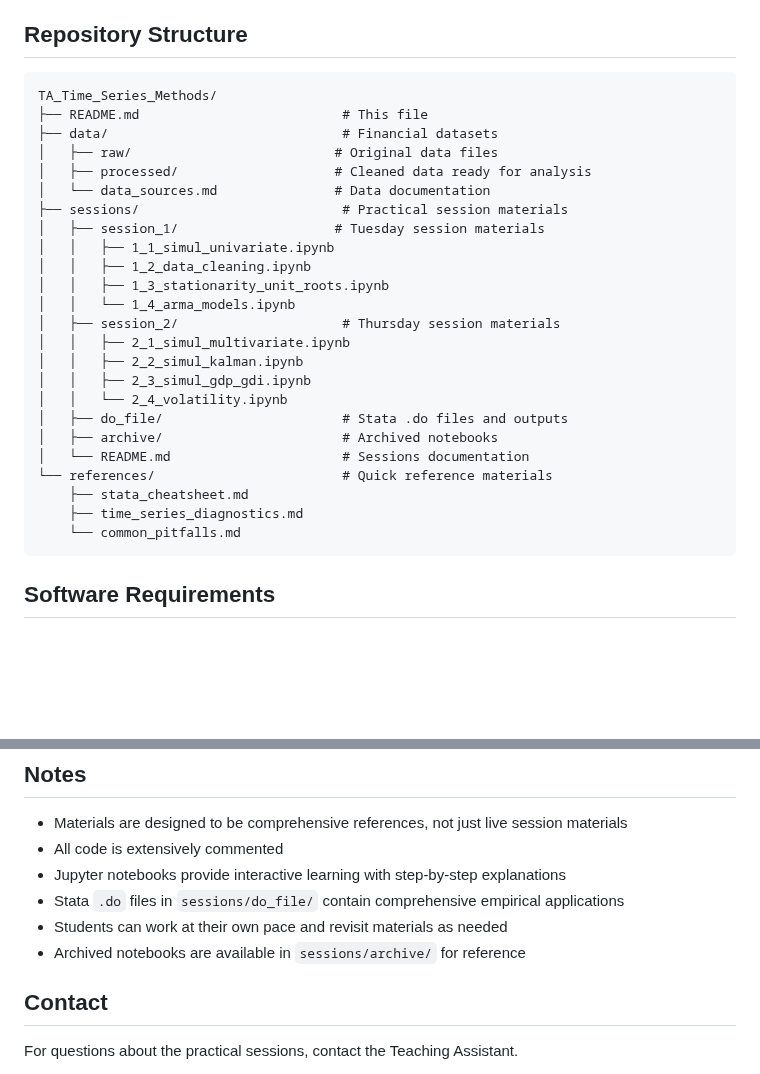
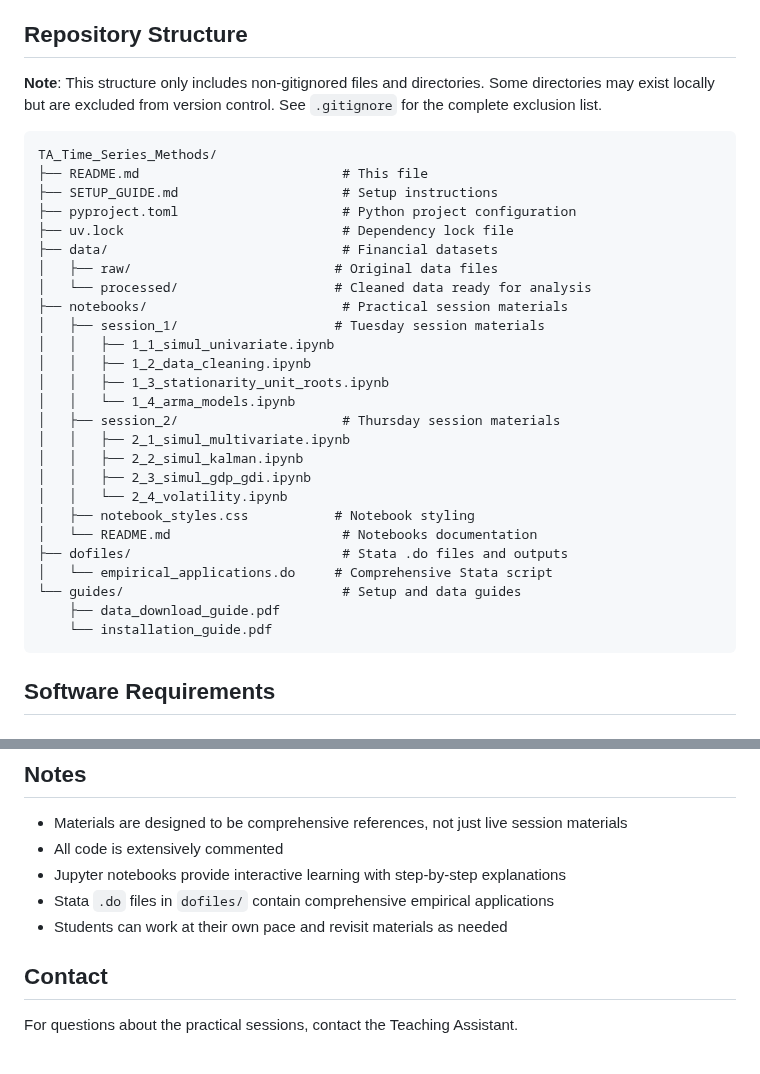
Before and after one commit to jesusvillota/TA_Time_Series_Methods, a Markdown page: README.md, 2 parts joined by grey strips. Rendered like a GitHub page; blank space fills up the shorter version.

````diff
--- a/README.md
+++ b/README.md
@@ -21,14 +21,18 @@ This repository contains comprehensive practical materials for the "Methods for
 
 ## Repository Structure
 
+**Note**: This structure only includes non-gitignored files and directories. Some directories may exist locally but are excluded from version control. See `.gitignore` for the complete exclusion list.
+
 ```
 TA_Time_Series_Methods/
 ├── README.md                          # This file
+├── SETUP_GUIDE.md                     # Setup instructions
+├── pyproject.toml                     # Python project configuration
+├── uv.lock                            # Dependency lock file
 ├── data/                              # Financial datasets
 │   ├── raw/                          # Original data files
-│   ├── processed/                    # Cleaned data ready for analysis
-│   └── data_sources.md               # Data documentation
-├── sessions/                          # Practical session materials
+│   └── processed/                    # Cleaned data ready for analysis
+├── notebooks/                         # Practical session materials
 │   ├── session_1/                    # Tuesday session materials
 │   │   ├── 1_1_simul_univariate.ipynb
 │   │   ├── 1_2_data_cleaning.ipynb
@@ -39,13 +43,13 @@ TA_Time_Series_Methods/
 │   │   ├── 2_2_simul_kalman.ipynb
 │   │   ├── 2_3_simul_gdp_gdi.ipynb
 │   │   └── 2_4_volatility.ipynb
-│   ├── do_file/                       # Stata .do files and outputs
-│   ├── archive/                       # Archived notebooks
-│   └── README.md                      # Sessions documentation
-└── references/                        # Quick reference materials
-    ├── stata_cheatsheet.md
-    ├── time_series_diagnostics.md
-    └── common_pitfalls.md
+│   ├── notebook_styles.css           # Notebook styling
+│   └── README.md                      # Notebooks documentation
+├── dofiles/                           # Stata .do files and outputs
+│   └── empirical_applications.do     # Comprehensive Stata script
+└── guides/                            # Setup and data guides
+    ├── data_download_guide.pdf
+    └── installation_guide.pdf
 ```
 
 ## Software Requirements
@@ -157,9 +160,8 @@ Each topic follows this structure:
 - Materials are designed to be comprehensive references, not just live session materials
 - All code is extensively commented
 - Jupyter notebooks provide interactive learning with step-by-step explanations
-- Stata `.do` files in `sessions/do_file/` contain comprehensive empirical applications
+- Stata `.do` files in `dofiles/` contain comprehensive empirical applications
 - Students can work at their own pace and revisit materials as needed
-- Archived notebooks are available in `sessions/archive/` for reference
 
 ## Contact
 
````
Also changed, not shown: other parts of README.md (+19 -20 lines).
